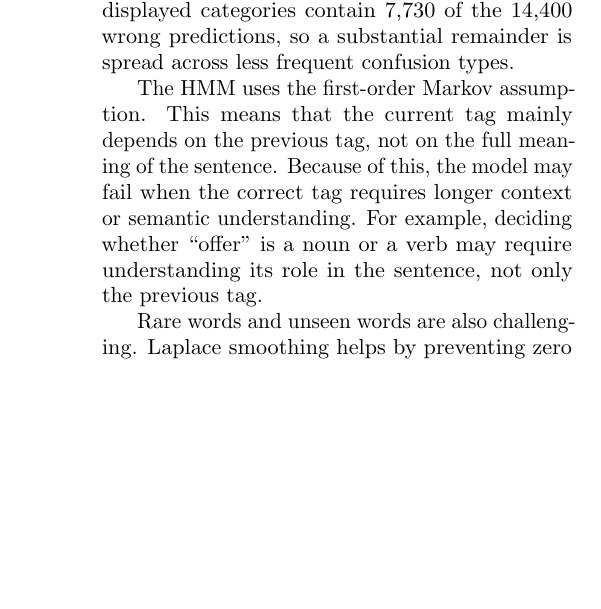
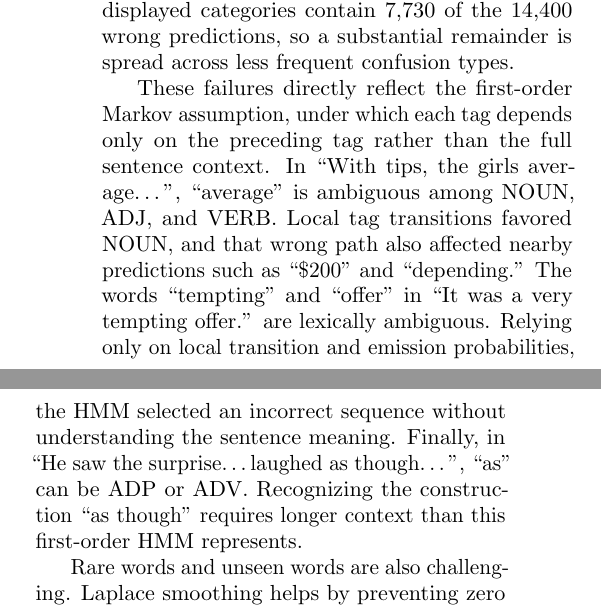
Before and after one commit to HeamVisal/hmm-pos-tagger-brown-corpus, a LaTeX document (latex-report/main.tex): part of one column of page 6 of 7 before the commit and two parts of the columns of page 6 of 7 after it, the two joined at a grey line, cut so that both start at the same text, the shorter picture padded with empty space. Compiled offline with pdfLaTeX.

Commit message:
finish report and slide

```diff
--- a/latex-report/main.tex
+++ b/latex-report/main.tex
@@ -517,12 +517,17 @@ remainder is spread across less frequent confusion types.
     \label{tab:error-examples}
 \end{table*}
 
-The HMM uses the first-order Markov assumption. This means that the current tag
-mainly depends on the previous tag, not on the full meaning of the sentence.
-Because of this, the model may fail when the correct tag requires longer context
-or semantic understanding. For example, deciding whether ``offer'' is a noun or a
-verb may require understanding its role in the sentence, not only the previous
-tag.
+These failures directly reflect the first-order Markov assumption, under which
+each tag depends only on the preceding tag rather than the full sentence context.
+In ``With tips, the girls average\ldots'', ``average'' is ambiguous among NOUN,
+ADJ, and VERB. Local tag transitions favored NOUN, and that wrong path also
+affected nearby predictions such as ``\$200'' and ``depending.'' The words ``tempting'' and ``offer'' in ``It was a very tempting offer.''
+are lexically ambiguous.
+Relying only on local transition and emission probabilities, the HMM selected an
+incorrect sequence without understanding the sentence meaning. Finally, in ``He
+saw the surprise\ldots laughed as though\ldots'', ``as'' can be ADP or ADV.
+Recognizing the construction ``as though'' requires longer context than this
+first-order HMM represents.
 
 Rare words and unseen words are also challenging. Laplace smoothing helps by
 preventing zero probabilities, but it cannot fully replace real evidence from
```
Also changed, not shown: PresentationSlide.pdf (added), Project1-Report.pdf (added), Robust_POS_HMM.pdf (renamed from latex-report/Robust_POS_HMM.pdf), latex-report/main.pdf (added), latex-report/resultImage/ConfustionMatrix.png (added), template-sample.pdf (deleted), 11 other files.
